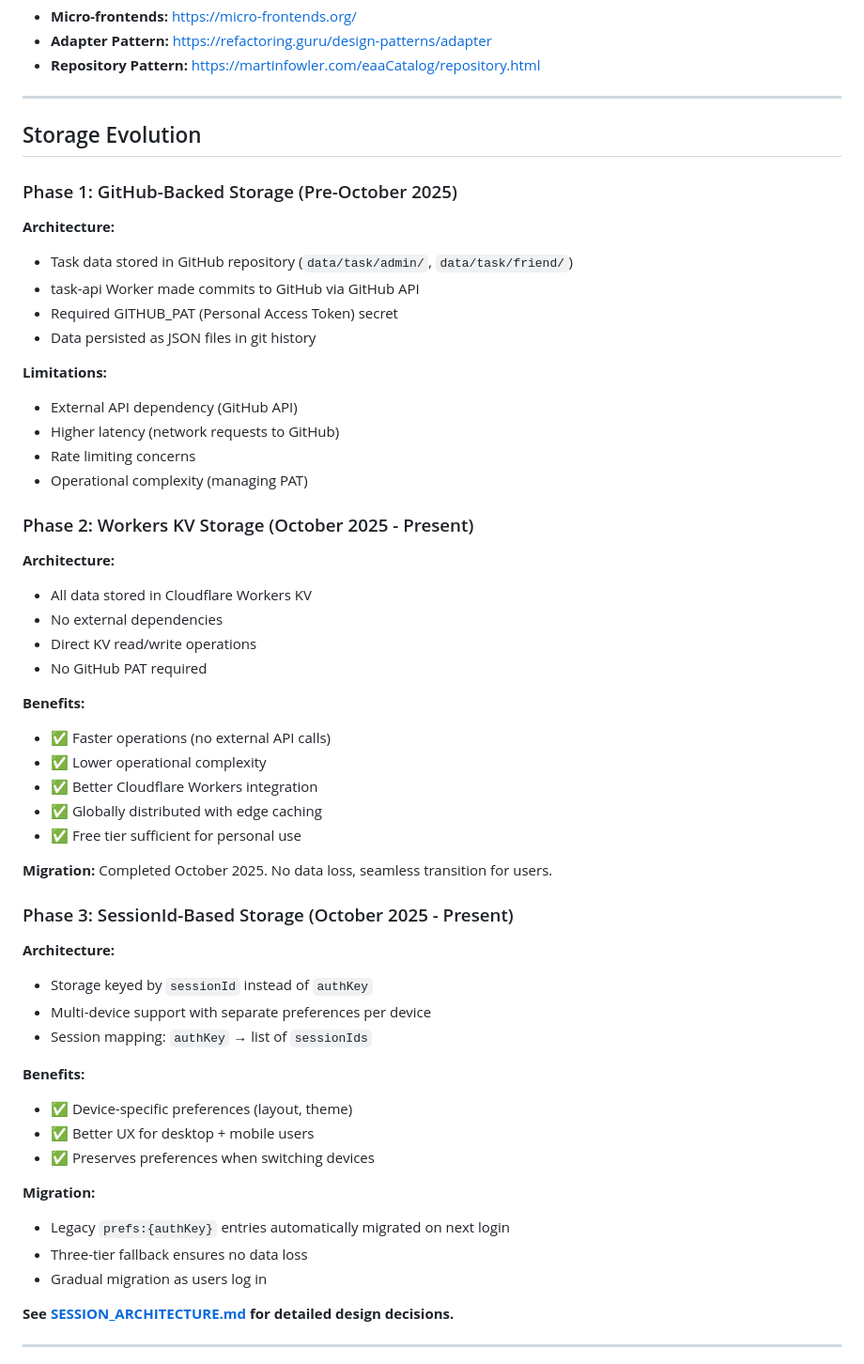
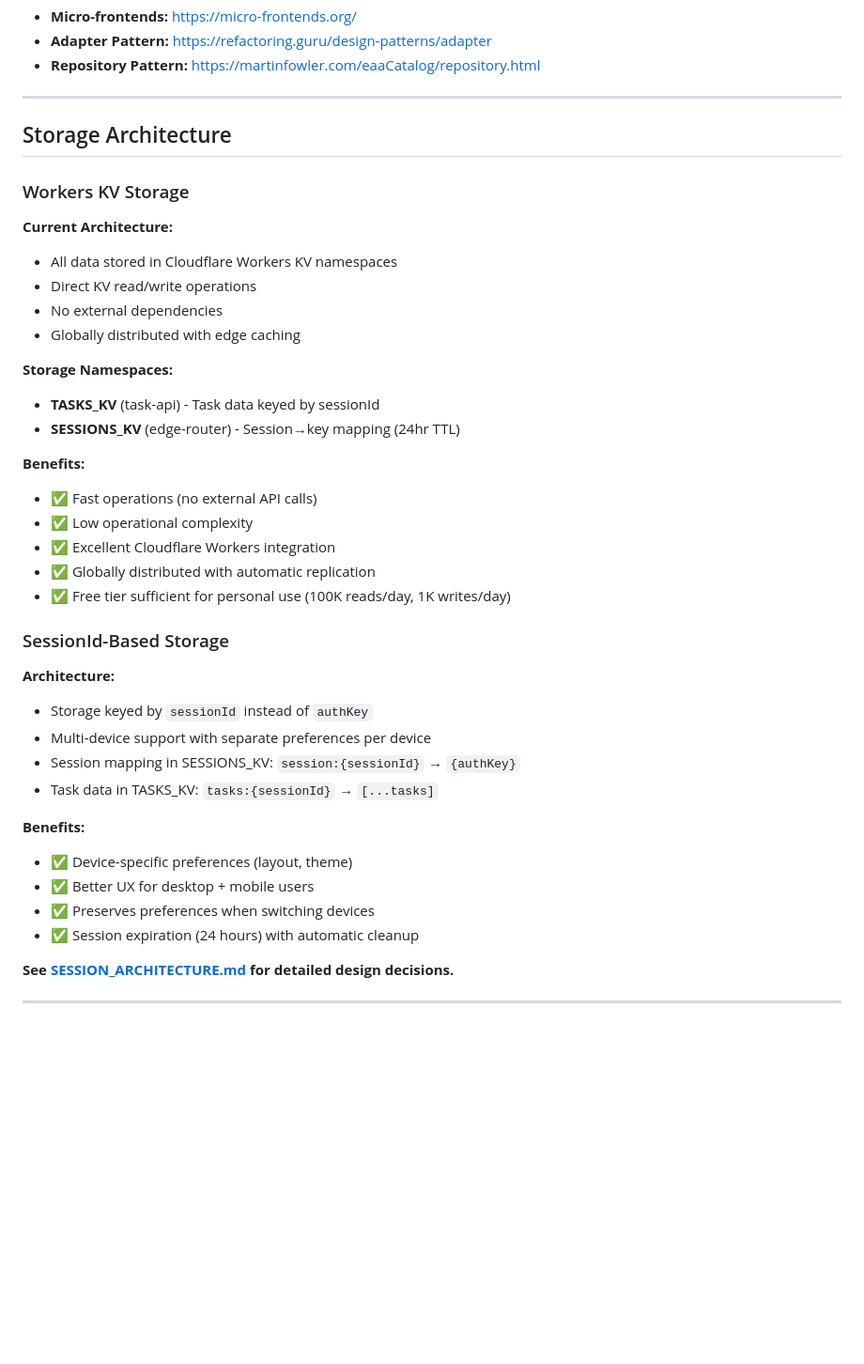
Before and after one commit to WolffM/hadoku_site, a Markdown page: docs/ARCHITECTURE.md, the part around one of its changes. Shown at 94% size. Rendered like a GitHub page; blank space fills up the shorter version.

```diff
--- a/docs/ARCHITECTURE.md
+++ b/docs/ARCHITECTURE.md
@@ -838,53 +910,38 @@ Browser → edge-router Worker
 
 ---
 
-## Storage Evolution
+## Storage Architecture
 
-### Phase 1: GitHub-Backed Storage (Pre-October 2025)
-**Architecture:**
-- Task data stored in GitHub repository (`data/task/admin/`, `data/task/friend/`)
-- task-api Worker made commits to GitHub via GitHub API
-- Required GITHUB_PAT (Personal Access Token) secret
-- Data persisted as JSON files in git history
+### Workers KV Storage
+**Current Architecture:**
+- All data stored in Cloudflare Workers KV namespaces
+- Direct KV read/write operations
+- No external dependencies
+- Globally distributed with edge caching
 
-**Limitations:**
-- External API dependency (GitHub API)
-- Higher latency (network requests to GitHub)
-- Rate limiting concerns
-- Operational complexity (managing PAT)
-
-### Phase 2: Workers KV Storage (October 2025 - Present)
-**Architecture:**
-- All data stored in Cloudflare Workers KV
-- No external dependencies
-- Direct KV read/write operations
-- No GitHub PAT required
+**Storage Namespaces:**
+- **TASKS_KV** (task-api) - Task data keyed by sessionId
+- **SESSIONS_KV** (edge-router) - Session→key mapping (24hr TTL)
 
 **Benefits:**
-- ✅ Faster operations (no external API calls)
-- ✅ Lower operational complexity
-- ✅ Better Cloudflare Workers integration
-- ✅ Globally distributed with edge caching
-- ✅ Free tier sufficient for personal use
+- ✅ Fast operations (no external API calls)
+- ✅ Low operational complexity
+- ✅ Excellent Cloudflare Workers integration
+- ✅ Globally distributed with automatic replication
+- ✅ Free tier sufficient for personal use (100K reads/day, 1K writes/day)
 
-**Migration:**
-Completed October 2025. No data loss, seamless transition for users.
-
-### Phase 3: SessionId-Based Storage (October 2025 - Present)
+### SessionId-Based Storage
 **Architecture:**
 - Storage keyed by `sessionId` instead of `authKey`
 - Multi-device support with separate preferences per device
-- Session mapping: `authKey` → list of `sessionIds`
+- Session mapping in SESSIONS_KV: `session:{sessionId}` → `{authKey}`
+- Task data in TASKS_KV: `tasks:{sessionId}` → `[...tasks]`
 
 **Benefits:**
 - ✅ Device-specific preferences (layout, theme)
 - ✅ Better UX for desktop + mobile users
 - ✅ Preserves preferences when switching devices
-
-**Migration:**
-- Legacy `prefs:{authKey}` entries automatically migrated on next login
-- Three-tier fallback ensures no data loss
-- Gradual migration as users log in
+- ✅ Session expiration (24 hours) with automatic cleanup
 
 **See [SESSION_ARCHITECTURE.md](./SESSION_ARCHITECTURE.md) for detailed design decisions.**
 
```
Also changed, not shown: other parts of docs/ARCHITECTURE.md (+190 -118 lines).
